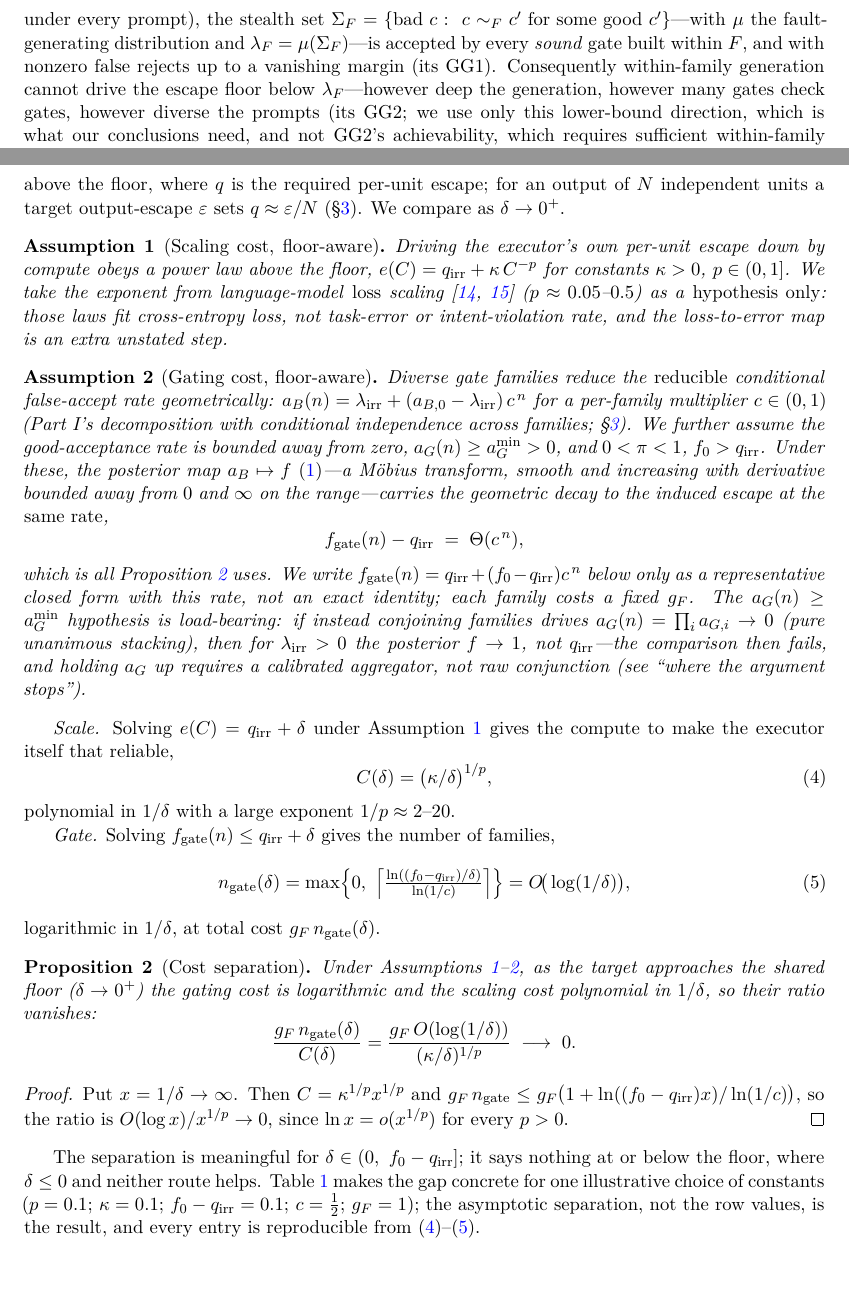
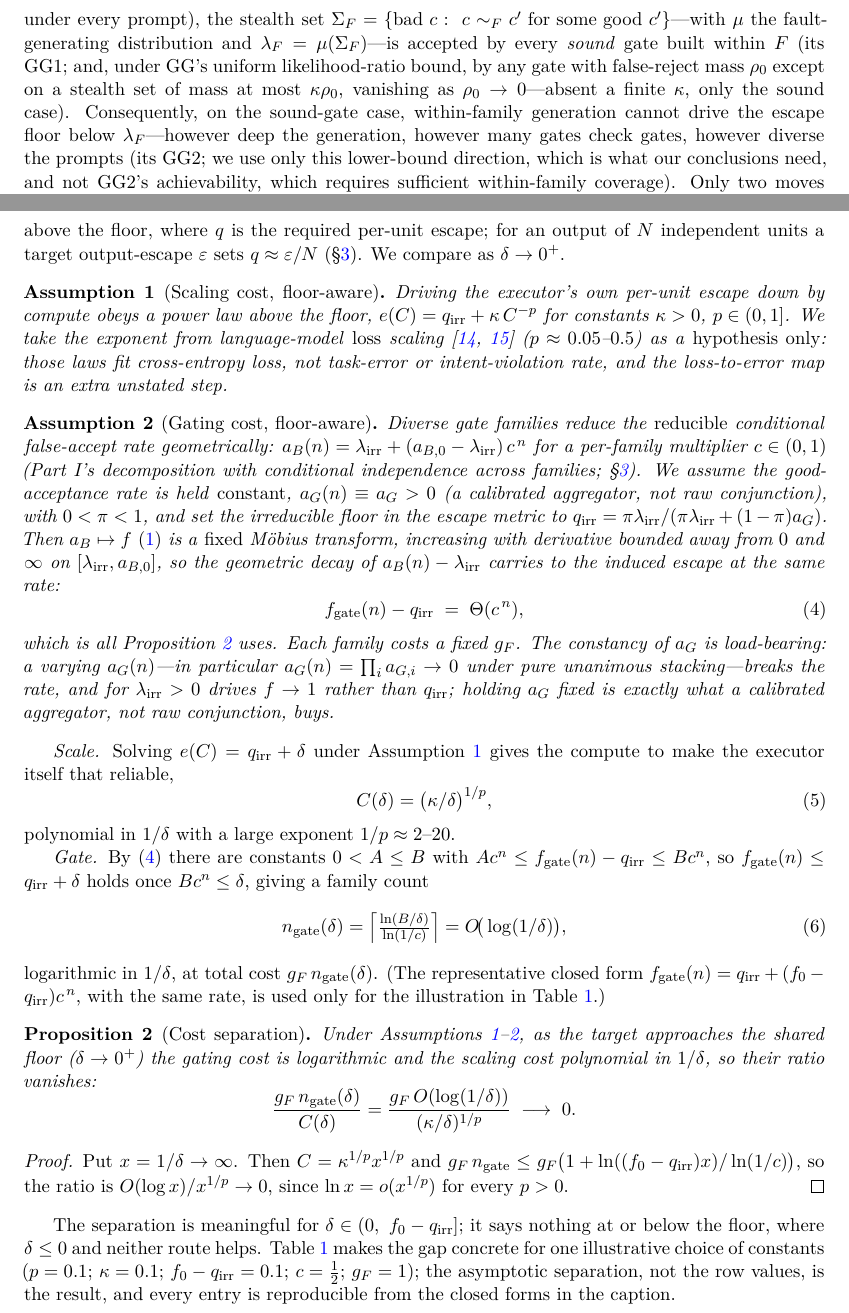
Before and after one commit to ivmat/gated-computation-sim, a LaTeX paper (paper_floor.tex): two parts of pages 5 and 6 of 14, joined at a grey line, cut so that both start at the same text, the shorter picture padded with empty space. Compiled offline with pdfLaTeX.

Commit message:
Sol-confirmation fixes: GG1 likelihood-ratio condition + constant-a_G cost rate
Sol's final-confirmation pass (5 PASS, 2 FAIL) named two remaining precision gaps in
the round-6 fixes; both applied:

- §4 GG1 false-reject extension now carries GG's uniform likelihood-ratio bound: a
  gate with false-reject mass rho_0 accepts the stealth set except on mass <= kappa*rho_0
  (vanishing as rho_0->0), and absent a finite kappa only the sound case is claimed;
  the lambda_F lower bound is stated on the sound-gate case.
- §5 Assumption 2: a_G merely bounded away from 0 is insufficient for Theta(c^n) (a
  varying a_G breaks the rate). Now assumes a_G HELD CONSTANT, defines
  q_irr = pi*lirr/(pi*lirr+(1-pi)a_G), and derives the O(log 1/delta) gate count from
  the Theta(c^n) rate (constants A,B) rather than the representative exact form (kept
  only for the Table 1 illustration).

Other 5 items confirmed PASS (rho^k-vs-GG-product attribution; §3 dual floor +
acceptance-preserving aggregator; Prop 2 common-marginal; §7 Sigma-notation; GG cited
at first use). Compiles clean; sim numbers unchanged.

```diff
--- a/paper_floor.tex
+++ b/paper_floor.tex
@@ -252,10 +252,12 @@ decomposes as $\lst=\lred+\lirr$ into a diversity-reducible part and a specifica
 floor. The companion paper~\cite{matijasevic2026gg} gives the mechanism: modelling a family $F$ by its
 representation relation $\sim_F$ (indistinguishability under every prompt), the stealth set
 $\Sigma_F=\{\text{bad }c:\ c\sim_F c'\text{ for some good }c'\}$---with $\mu$ the fault-generating
-distribution and $\lambda_F=\mu(\Sigma_F)$---is accepted by every \emph{sound} gate built within $F$, and
-with nonzero false rejects up to a vanishing margin (its GG1). Consequently within-family generation
-cannot drive the escape floor below $\lambda_F$---however deep the generation, however many gates check
-gates, however diverse the prompts (its GG2; we use only this lower-bound direction, which is what our
+distribution and $\lambda_F=\mu(\Sigma_F)$---is accepted by every \emph{sound} gate built within $F$
+(its GG1; and, under GG's uniform likelihood-ratio bound, by any gate with false-reject mass $\rho_0$
+except on a stealth set of mass at most $\kappa\rho_0$, vanishing as $\rho_0\to0$---absent a finite
+$\kappa$, only the sound case). Consequently, on the sound-gate case, within-family generation cannot
+drive the escape floor below $\lambda_F$---however deep the generation, however many gates check gates,
+however diverse the prompts (its GG2; we use only this lower-bound direction, which is what our
 conclusions need, and not GG2's achievability, which requires sufficient within-family coverage). Only
 two moves lower the floor: importing an \emph{exogenous} family, whose blind spot, when independent,
 multiplies it ($\mu(\Sigma_F\cap\Sigma_N)=\lambda_F\lambda_N$, driving $\lred$ down), and a
@@ -318,20 +320,20 @@ the loss-to-error map is an extra unstated step.
 \begin{assumption}[Gating cost, floor-aware]\label{ass:gate}
 Diverse gate families reduce the \emph{reducible} conditional false-accept rate geometrically:
 $a_B(n)=\lirr+(a_{B,0}-\lirr)\,c^{\,n}$ for a per-family multiplier $c\in(0,1)$ (Part~I's decomposition
-with conditional independence across families; \S\ref{sec:escape}). We further assume the good-acceptance
-rate is bounded away from zero, $a_G(n)\ge a_G^{\min}>0$, and $0<\pi<1$, $\fesc_0>q_{\mathrm{irr}}$. Under
-these, the posterior map $a_B\mapsto\fesc$~\eqref{eq:fdef}---a M\"obius transform, smooth and increasing
-with derivative bounded away from $0$ and $\infty$ on the range---carries the geometric decay to the
-induced escape at the \emph{same rate},
-\[
+with conditional independence across families; \S\ref{sec:escape}). We assume the good-acceptance rate is
+held \emph{constant}, $a_G(n)\equiv a_G>0$ (a calibrated aggregator, not raw conjunction), with
+$0<\pi<1$, and set the irreducible floor in the escape metric to
+$q_{\mathrm{irr}}=\pi\lirr/(\pi\lirr+(1-\pi)a_G)$. Then $a_B\mapsto\fesc$~\eqref{eq:fdef} is a
+\emph{fixed} M\"obius transform, increasing with derivative bounded away from $0$ and $\infty$ on
+$[\lirr,a_{B,0}]$, so the geometric decay of $a_B(n)-\lirr$ carries to the induced escape at the same
+rate:
+\begin{equation}\label{eq:gaterate}
 f_{\mathrm{gate}}(n)-q_{\mathrm{irr}}\;=\;\Theta(c^{\,n}),
-\]
-which is all Proposition~\ref{prop:cost} uses. We write $f_{\mathrm{gate}}(n)=q_{\mathrm{irr}}+(\fesc_0-q_{\mathrm{irr}})c^{\,n}$
-below only as a representative closed form with this rate, not an exact identity; each family costs a
-fixed $g_F$. The $a_G(n)\ge a_G^{\min}$ hypothesis is load-bearing: if instead conjoining families drives
-$a_G(n)=\prod_i a_{G,i}\to0$ (pure unanimous stacking), then for $\lirr>0$ the posterior $\fesc\to1$, not
-$q_{\mathrm{irr}}$---the comparison then fails, and holding $a_G$ up requires a calibrated aggregator, not
-raw conjunction (see ``where the argument stops'').
+\end{equation}
+which is all Proposition~\ref{prop:cost} uses. Each family costs a fixed $g_F$. The constancy of $a_G$
+is load-bearing: a varying $a_G(n)$---in particular $a_G(n)=\prod_i a_{G,i}\to0$ under pure unanimous
+stacking---breaks the rate, and for $\lirr>0$ drives $\fesc\to1$ rather than $q_{\mathrm{irr}}$; holding
+$a_G$ fixed is exactly what a calibrated aggregator, not raw conjunction, buys.
 \end{assumption}
 
 \emph{Scale.} Solving $e(C)=q_{\mathrm{irr}}+\delta$ under Assumption~\ref{ass:det} gives the compute to make the
@@ -341,12 +343,15 @@ C(\delta)=\big(\kappa/\delta\big)^{1/p},
 \end{equation}
 polynomial in $1/\delta$ with a large exponent $1/p\approx2$--$20$.
 
-\emph{Gate.} Solving $f_{\mathrm{gate}}(n)\le q_{\mathrm{irr}}+\delta$ gives the number of families,
+\emph{Gate.} By~\eqref{eq:gaterate} there are constants $0<A\le B$ with
+$A c^n\le f_{\mathrm{gate}}(n)-q_{\mathrm{irr}}\le B c^n$, so $f_{\mathrm{gate}}(n)\le q_{\mathrm{irr}}+\delta$
+holds once $B c^n\le\delta$, giving a family count
 \begin{equation}\label{eq:gate}
-n_{\mathrm{gate}}(\delta)=\max\!\Big\{0,\ \Big\lceil\tfrac{\ln((\fesc_0-q_{\mathrm{irr}})/\delta)}{\ln(1/c)}\Big\rceil\Big\}
-=O\!\big(\log(1/\delta)\big),
+n_{\mathrm{gate}}(\delta)=\Big\lceil\tfrac{\ln(B/\delta)}{\ln(1/c)}\Big\rceil=O\!\big(\log(1/\delta)\big),
 \end{equation}
-logarithmic in $1/\delta$, at total cost $g_F\,n_{\mathrm{gate}}(\delta)$.
+logarithmic in $1/\delta$, at total cost $g_F\,n_{\mathrm{gate}}(\delta)$. (The representative closed
+form $f_{\mathrm{gate}}(n)=q_{\mathrm{irr}}+(\fesc_0-q_{\mathrm{irr}})c^{\,n}$, with the same rate, is used
+only for the illustration in Table~\ref{tab:sep}.)
 
 \begin{proposition}[Cost separation]\label{prop:cost}
 Under Assumptions~\ref{ass:det}--\ref{ass:gate}, as the target approaches the shared floor
@@ -368,7 +373,7 @@ the floor, where $\delta\le0$ and neither route helps. Table~\ref{tab:sep} makes
 one illustrative choice of constants ($p=0.1$; $\kappa=0.1$; $\fesc_0-q_{\mathrm{irr}}=0.1$;
 $c=\tfrac12$; $g_F=1$);
 the asymptotic separation, not the row values, is the result, and every entry is reproducible
-from~\eqref{eq:det}--\eqref{eq:gate}.
+from the closed forms in the caption.
 
 \begin{table}[h]
 \centering
```
Also changed, not shown: paper_floor.pdf.
